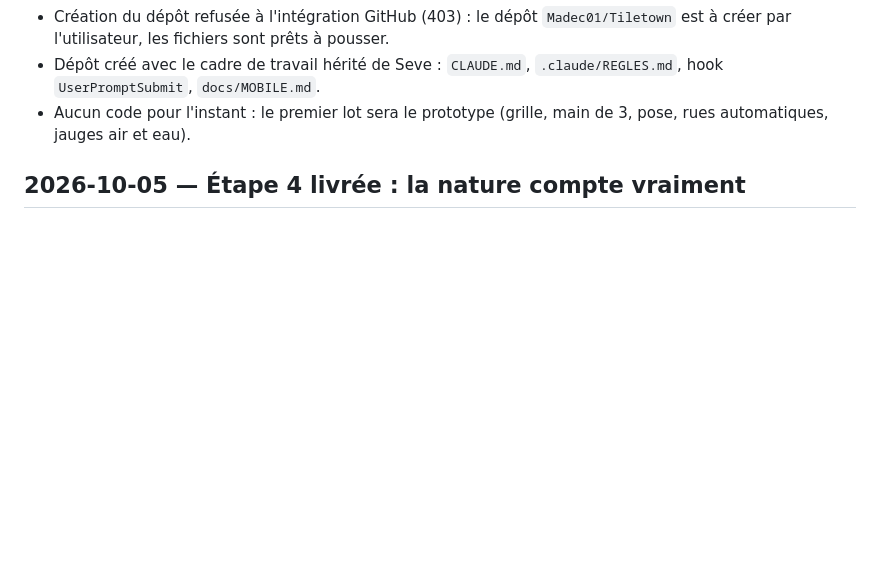
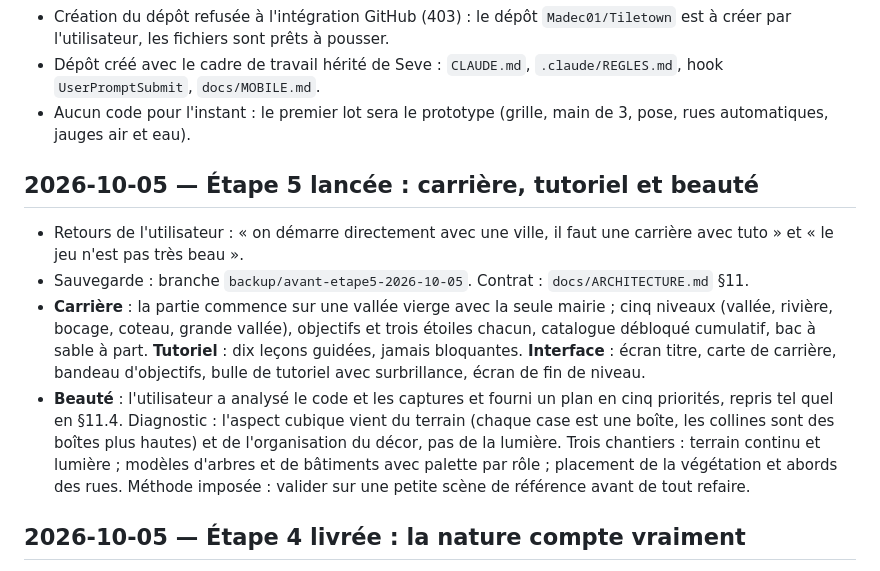
Before and after one commit to Madec01/Tiletown, a Markdown page: JOURNAL.md, the part around the change. Rendered like a GitHub page; blank space fills up the shorter version.

```diff
--- a/JOURNAL.md
+++ b/JOURNAL.md
@@ -14,6 +14,13 @@ Modifications, idées et bugs, du plus récent au plus ancien. À mettre à jour
 - Création du dépôt refusée à l'intégration GitHub (403) : le dépôt `Madec01/Tiletown` est à créer par l'utilisateur, les fichiers sont prêts à pousser.
 - Dépôt créé avec le cadre de travail hérité de Seve : `CLAUDE.md`, `.claude/REGLES.md`, hook `UserPromptSubmit`, `docs/MOBILE.md`.
 - Aucun code pour l'instant : le premier lot sera le prototype (grille, main de 3, pose, rues automatiques, jauges air et eau).
+
+## 2026-10-05 — Étape 5 lancée : carrière, tutoriel et beauté
+
+- Retours de l'utilisateur : « on démarre directement avec une ville, il faut une carrière avec tuto » et « le jeu n'est pas très beau ».
+- Sauvegarde : branche `backup/avant-etape5-2026-10-05`. Contrat : `docs/ARCHITECTURE.md` §11.
+- **Carrière** : la partie commence sur une vallée vierge avec la seule mairie ; cinq niveaux (vallée, rivière, bocage, coteau, grande vallée), objectifs et trois étoiles chacun, catalogue débloqué cumulatif, bac à sable à part. **Tutoriel** : dix leçons guidées, jamais bloquantes. **Interface** : écran titre, carte de carrière, bandeau d'objectifs, bulle de tutoriel avec surbrillance, écran de fin de niveau.
+- **Beauté** : l'utilisateur a analysé le code et les captures et fourni un plan en cinq priorités, repris tel quel en §11.4. Diagnostic : l'aspect cubique vient du terrain (chaque case est une boîte, les collines sont des boîtes plus hautes) et de l'organisation du décor, pas de la lumière. Trois chantiers : terrain continu et lumière ; modèles d'arbres et de bâtiments avec palette par rôle ; placement de la végétation et abords des rues. Méthode imposée : valider sur une petite scène de référence avant de tout refaire.
 
 ## 2026-10-05 — Étape 4 livrée : la nature compte vraiment
 
```
Also changed, not shown: docs/ARCHITECTURE.md (+22 -2 lines).
